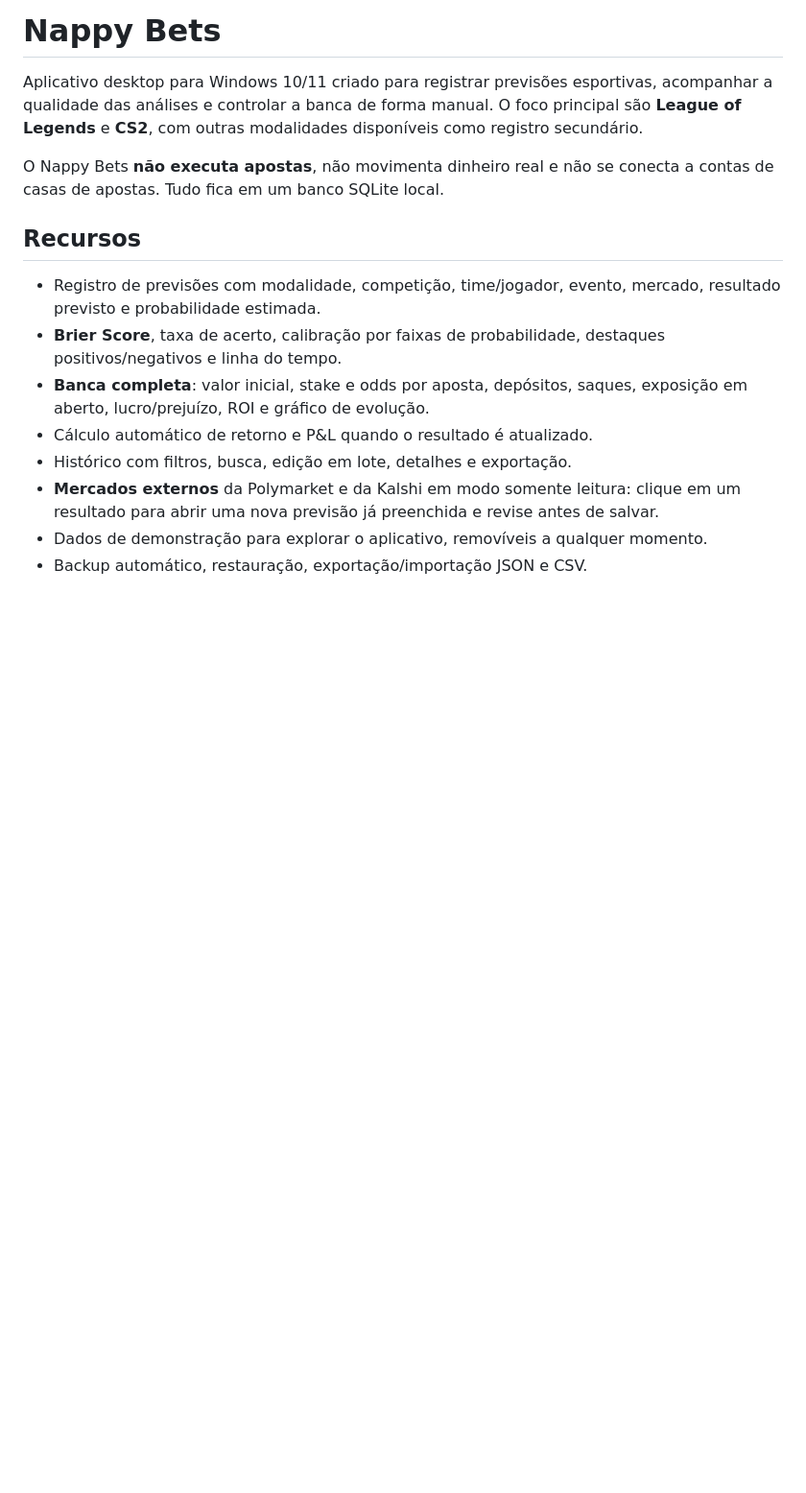
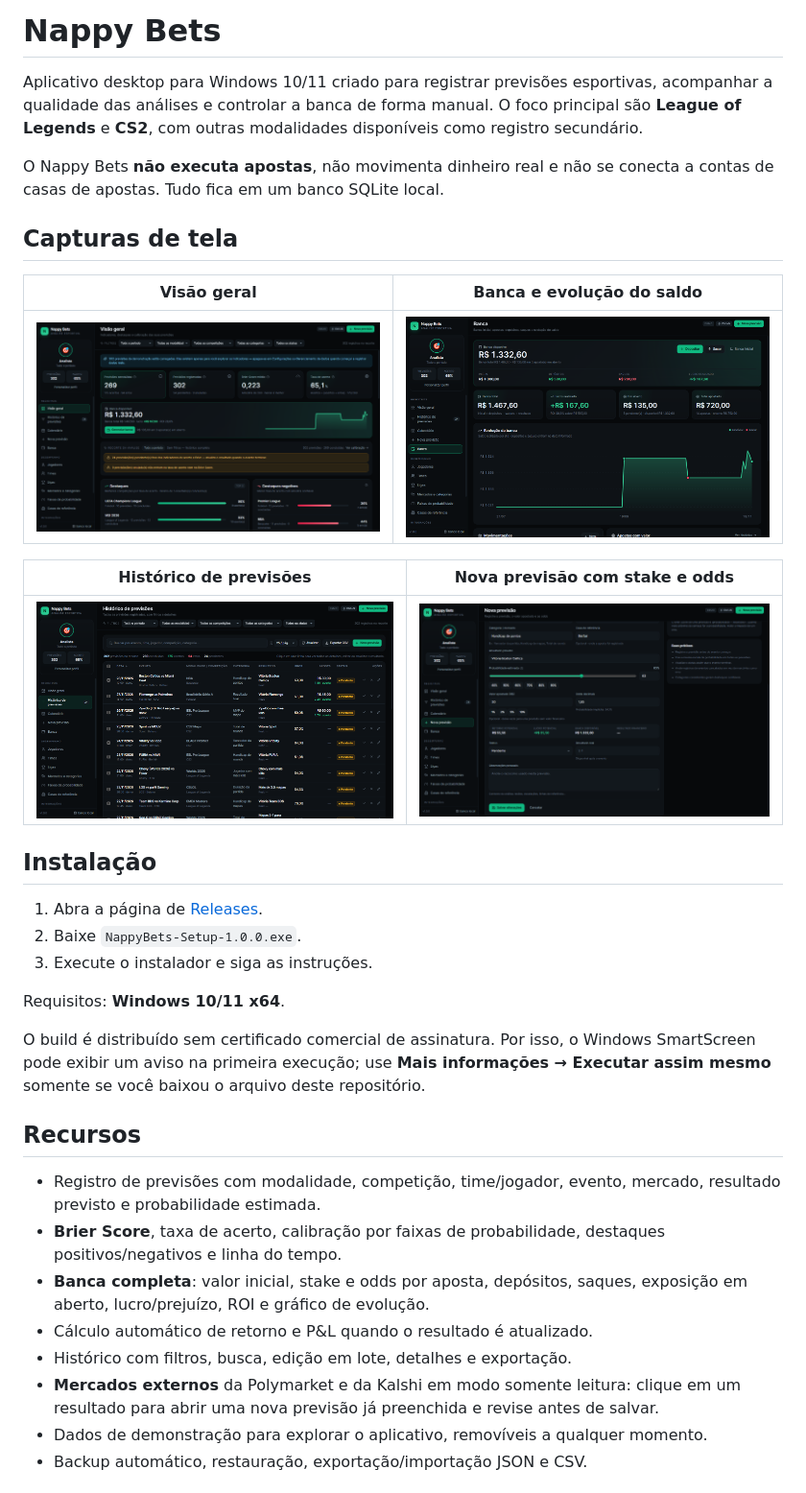
Before and after one commit to michaelrobertt/NappyBets, a Markdown page: README.md, the part around the change. Shown at 96% size. Rendered like a GitHub page; pictures changed too: docs/screenshots/banca.png (added), docs/screenshots/dashboard.png (added), docs/screenshots/historico.png (added); blank space fills up the shorter version.

Commit message:
Add screenshots and release download instructions

```diff
--- a/README.md
+++ b/README.md
@@ -3,6 +3,26 @@
 Aplicativo desktop para Windows 10/11 criado para registrar previsões esportivas, acompanhar a qualidade das análises e controlar a banca de forma manual. O foco principal são **League of Legends** e **CS2**, com outras modalidades disponíveis como registro secundário.
 
 O Nappy Bets **não executa apostas**, não movimenta dinheiro real e não se conecta a contas de casas de apostas. Tudo fica em um banco SQLite local.
+
+## Capturas de tela
+
+| Visão geral | Banca e evolução do saldo |
+| --- | --- |
+| ![Visão geral](docs/screenshots/dashboard.png) | ![Banca](docs/screenshots/banca.png) |
+
+| Histórico de previsões | Nova previsão com stake e odds |
+| --- | --- |
+| ![Histórico](docs/screenshots/historico.png) | ![Nova previsão](docs/screenshots/nova-previsao.png) |
+
+## Instalação
+
+1. Abra a página de [Releases](https://github.com/michaelrobertt/NappyBets/releases/latest).
+2. Baixe `NappyBets-Setup-1.0.0.exe`.
+3. Execute o instalador e siga as instruções.
+
+Requisitos: **Windows 10/11 x64**.
+
+O build é distribuído sem certificado comercial de assinatura. Por isso, o Windows SmartScreen pode exibir um aviso na primeira execução; use **Mais informações → Executar assim mesmo** somente se você baixou o arquivo deste repositório.
 
 ## Recursos
 
```
